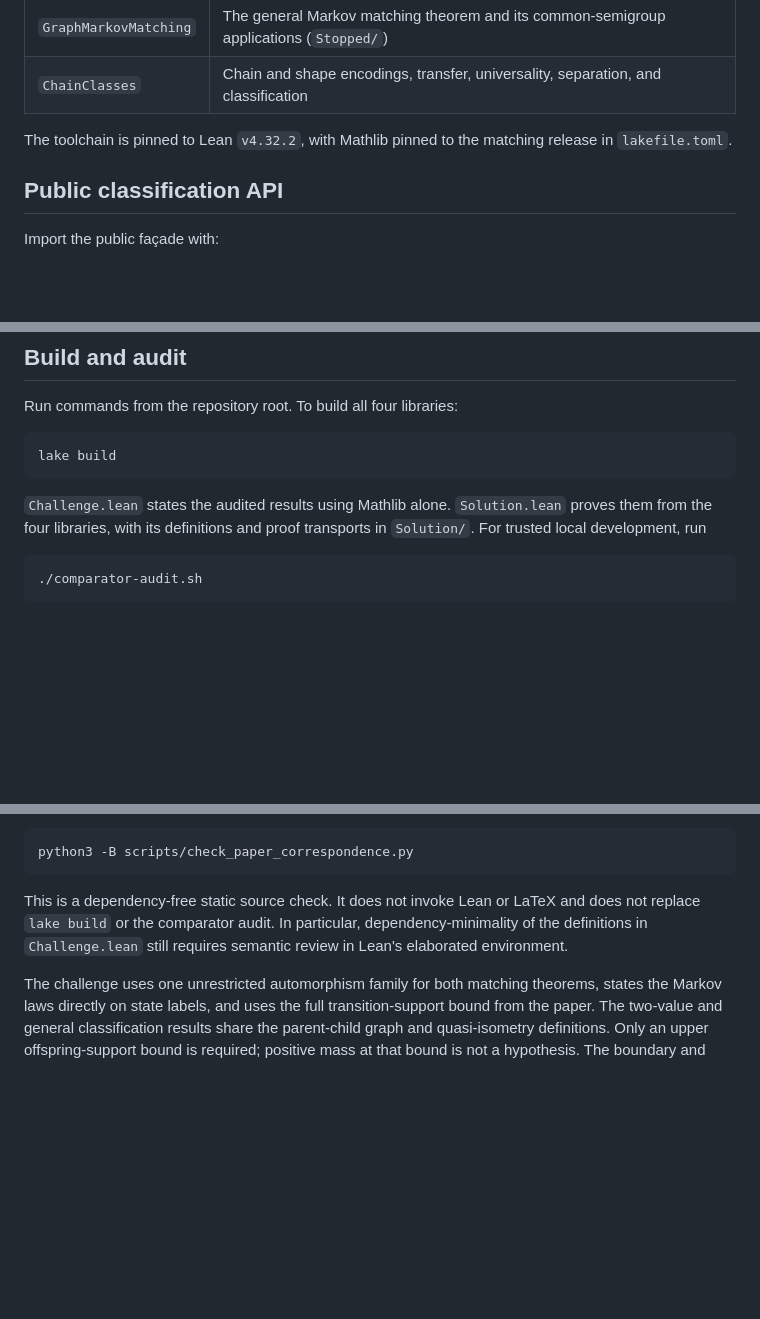
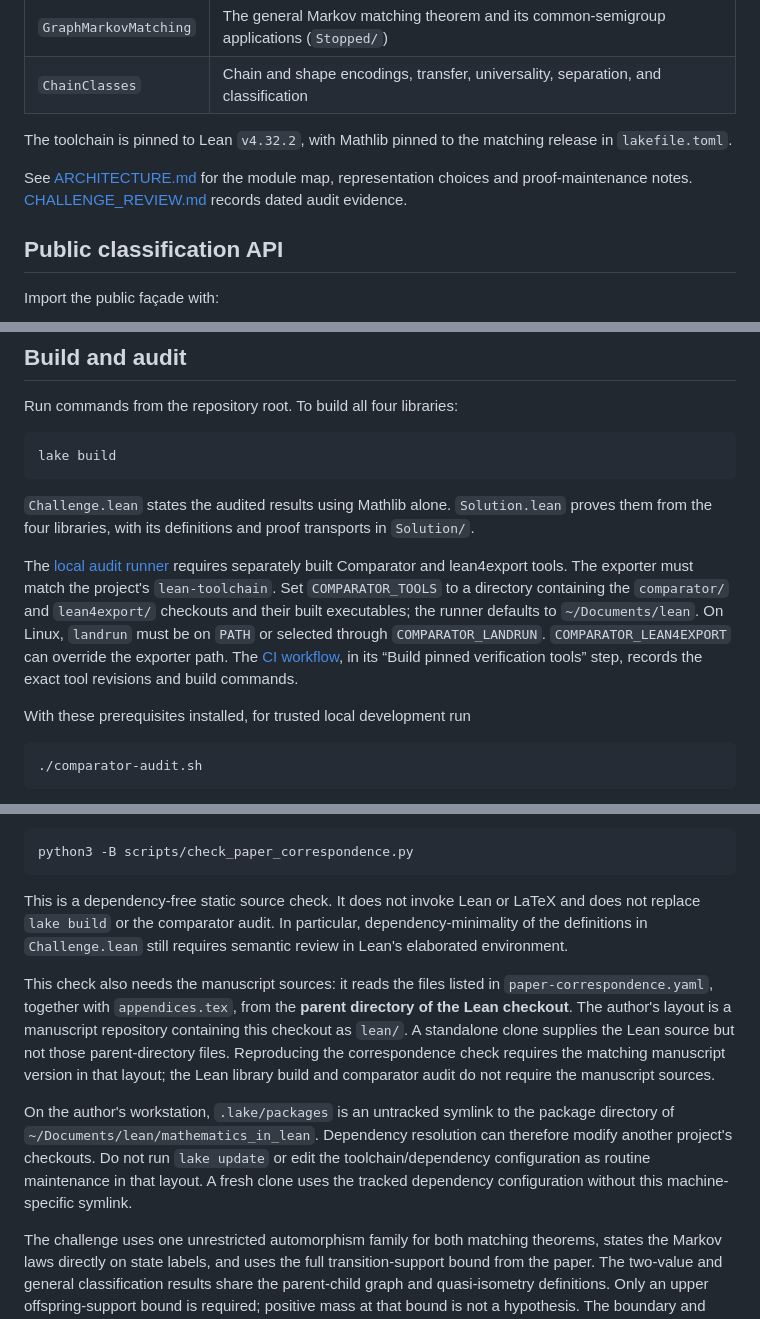
Before and after one commit to sascha2718/qi-trees-and-matching-lean, a Markdown page: README.md, 3 parts joined by grey strips. GitHub-like rendering; blank space fills up the shorter version.

````diff
--- a/README.md
+++ b/README.md
@@ -20,6 +20,9 @@ The project has four default library targets.
 
 The toolchain is pinned to Lean `v4.32.2`, with Mathlib pinned to the matching release in
 `lakefile.toml`.
+
+See [ARCHITECTURE.md](ARCHITECTURE.md) for the module map, representation choices and
+proof-maintenance notes. [CHALLENGE_REVIEW.md](CHALLENGE_REVIEW.md) records dated audit evidence.
 
 ## Public classification API
 
@@ -97,8 +100,17 @@ lake build
 ```
 
 `Challenge.lean` states the audited results using Mathlib alone. `Solution.lean` proves them
-from the four libraries, with its definitions and proof transports in `Solution/`. For trusted
-local development, run
+from the four libraries, with its definitions and proof transports in `Solution/`.
+
+The [local audit runner](comparator-audit.sh) requires separately built Comparator and
+lean4export tools. The exporter must match the project's `lean-toolchain`. Set
+`COMPARATOR_TOOLS` to a directory containing the `comparator/` and `lean4export/` checkouts
+and their built executables; the runner defaults to `~/Documents/lean`. On Linux, `landrun`
+must be on `PATH` or selected through `COMPARATOR_LANDRUN`. `COMPARATOR_LEAN4EXPORT` can
+override the exporter path. The [CI workflow](.github/workflows/build.yml), in its
+“Build pinned verification tools” step, records the exact tool revisions and build commands.
+
+With these prerequisites installed, for trusted local development run
 
 ```bash
 ./comparator-audit.sh
@@ -136,6 +148,19 @@ does not replace `lake build` or the comparator audit. In particular, dependency
 of the definitions in `Challenge.lean` still requires semantic review in Lean's elaborated
 environment.
 
+This check also needs the manuscript sources: it reads the files listed in
+`paper-correspondence.yaml`, together with `appendices.tex`, from the **parent directory of
+the Lean checkout**. The author's layout is a manuscript repository containing this checkout
+as `lean/`. A standalone clone supplies the Lean source but not those parent-directory files.
+Reproducing the correspondence check requires the matching manuscript version in that layout;
+the Lean library build and comparator audit do not require the manuscript sources.
+
+On the author's workstation, `.lake/packages` is an untracked symlink to the package directory
+of `~/Documents/lean/mathematics_in_lean`. Dependency resolution can therefore modify another
+project's checkouts. Do not run `lake update` or edit the toolchain/dependency configuration as
+routine maintenance in that layout. A fresh clone uses the tracked dependency configuration
+without this machine-specific symlink.
+
 The challenge uses one unrestricted automorphism family for both matching theorems, states
 the Markov laws directly on state labels, and uses the full transition-support bound from the
 paper. The two-value and general classification results share the parent-child graph and
````
Also changed, not shown: ARCHITECTURE.md (added, +233 -0 lines).
